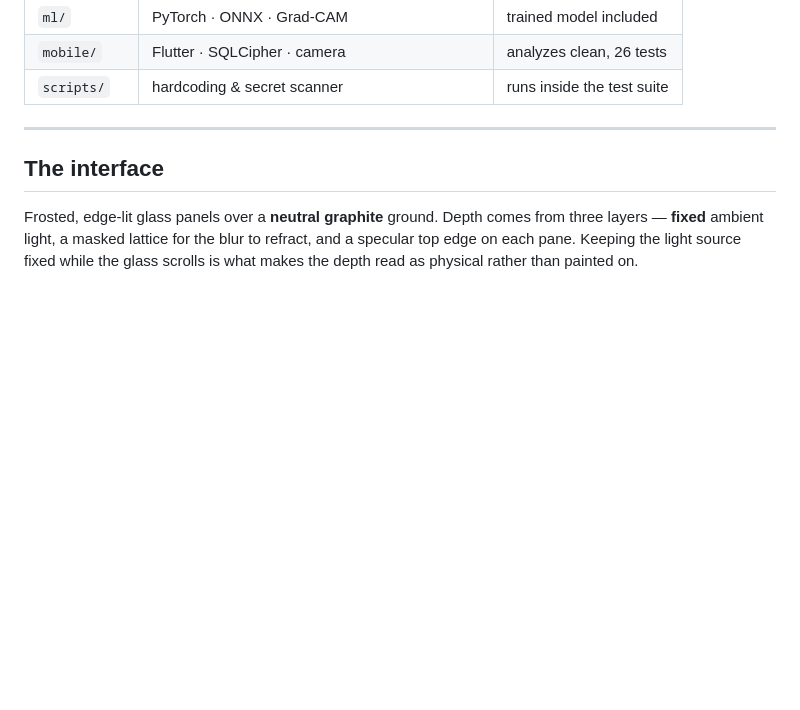
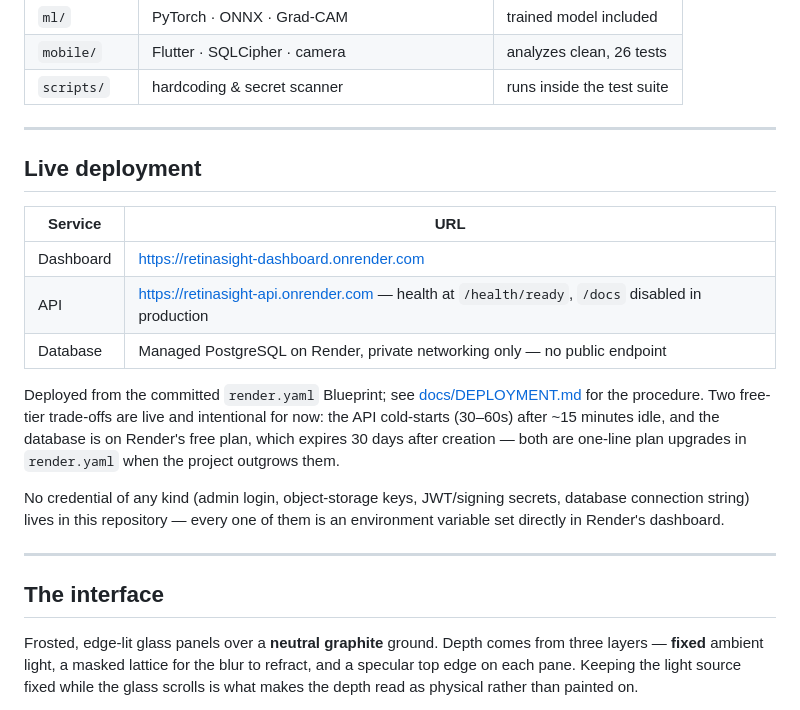
Before and after one commit to Physics0070/RetinaSight-AI, a Markdown page: README.md, the part around the change. Rendered like a GitHub page; blank space fills up the shorter version.

Commit message:
Add live deployment section to README
Links to the deployed dashboard/API and notes on the database, plus the
free-tier trade-offs (cold starts, 30-day DB expiry) and an explicit
statement that no credentials live in this repo -- they're all Render
environment variables.

```diff
--- a/README.md
+++ b/README.md
@@ -34,6 +34,27 @@ Trained model        quadratic kappa 0.932 · referable sensitivity 0.914
 | `ml/` | PyTorch · ONNX · Grad-CAM | trained model included |
 | `mobile/` | Flutter · SQLCipher · camera | analyzes clean, 26 tests |
 | `scripts/` | hardcoding & secret scanner | runs inside the test suite |
+
+---
+
+## Live deployment
+
+| Service | URL |
+|---|---|
+| Dashboard | https://retinasight-dashboard.onrender.com |
+| API | https://retinasight-api.onrender.com — health at `/health/ready`, `/docs` disabled in production |
+| Database | Managed PostgreSQL on Render, private networking only — no public endpoint |
+
+Deployed from the committed `render.yaml` Blueprint; see
+[docs/DEPLOYMENT.md](docs/DEPLOYMENT.md) for the procedure. Two free-tier
+trade-offs are live and intentional for now: the API cold-starts (30–60s)
+after ~15 minutes idle, and the database is on Render's free plan, which
+expires 30 days after creation — both are one-line plan upgrades in
+`render.yaml` when the project outgrows them.
+
+No credential of any kind (admin login, object-storage keys, JWT/signing
+secrets, database connection string) lives in this repository — every one of
+them is an environment variable set directly in Render's dashboard.
 
 ---
 
```
